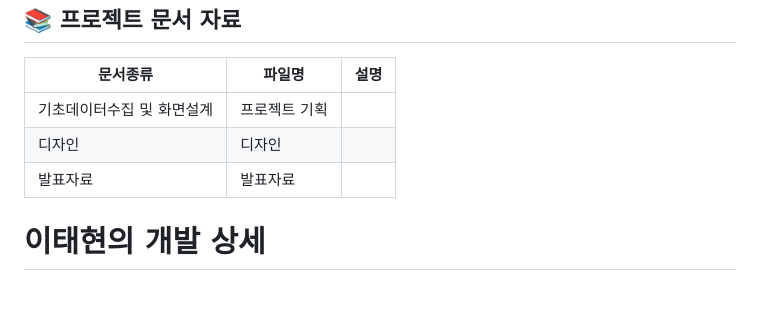
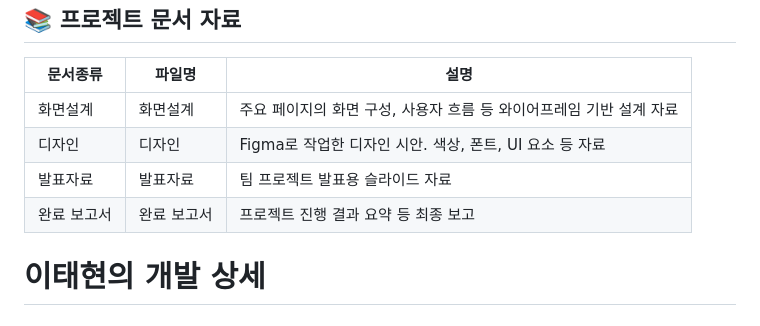
Before and after one commit to dl-xogus/screen, a Markdown page: README.md, the part around the change. Drawn GitHub-style.

```diff
--- a/README.md
+++ b/README.md
@@ -248,19 +248,24 @@
   </thead>
   <tbody>
     <tr>
-      <td>기초데이터수집 및 화면설계</td>
-      <td><a href="">프로젝트 기획</a></td>
-      <td></td>
+      <td>화면설계</td>
+      <td><a href="">화면설계</a></td>
+      <td>주요 페이지의 화면 구성, 사용자 흐름 등 와이어프레임 기반 설계 자료</td>
     </tr>
     <tr>
       <td>디자인</td>
       <td><a href="">디자인</a></td>
-      <td></td>
+      <td>Figma로 작업한 디자인 시안. 색상, 폰트, UI 요소 등 자료</td>
     </tr>
     <tr>
       <td>발표자료</td>
       <td><a href="">발표자료</a></td>
-      <td></td>
+      <td>팀 프로젝트 발표용 슬라이드 자료</td>
+    </tr>
+    <tr>
+      <td>완료 보고서</td>
+      <td><a href="">완료 보고서</a></td>
+      <td>프로젝트 진행 결과 요약 등 최종 보고</td>
     </tr>
   </tbody>
 </table>
```
